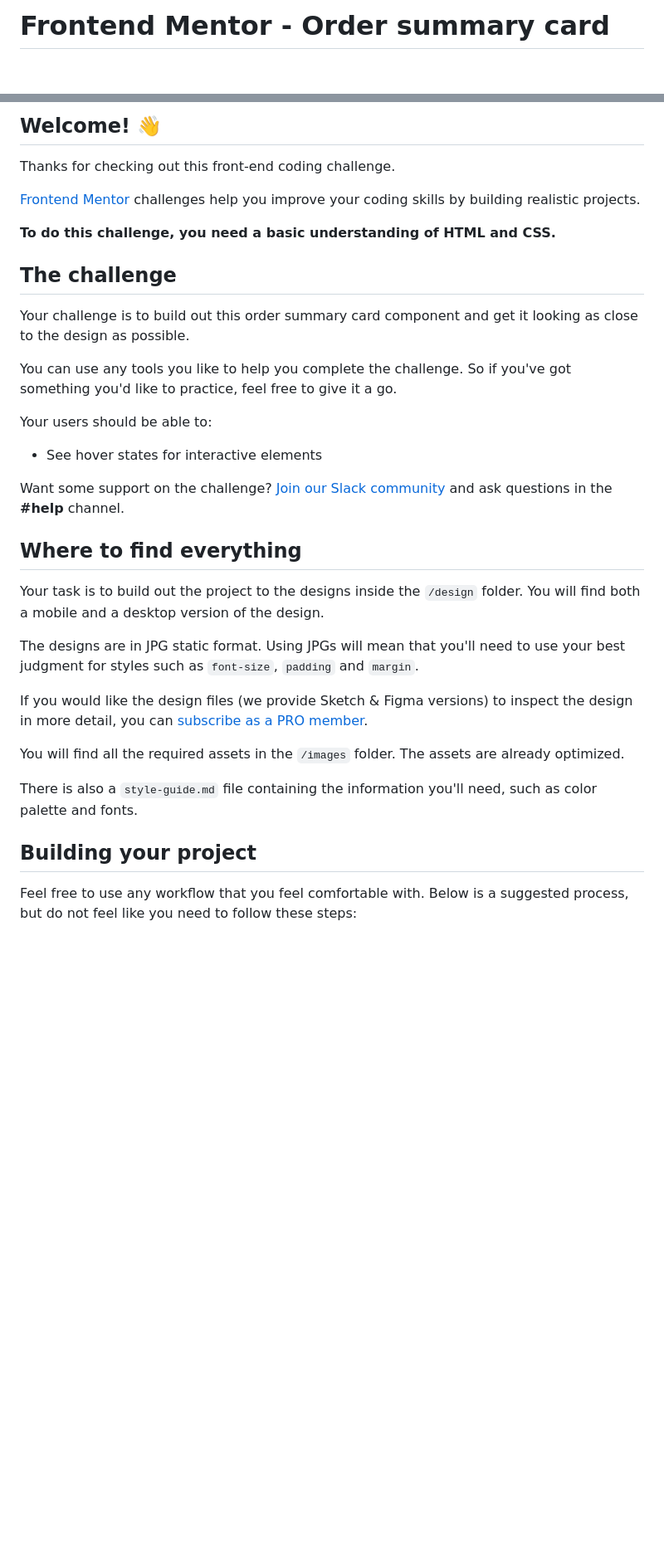
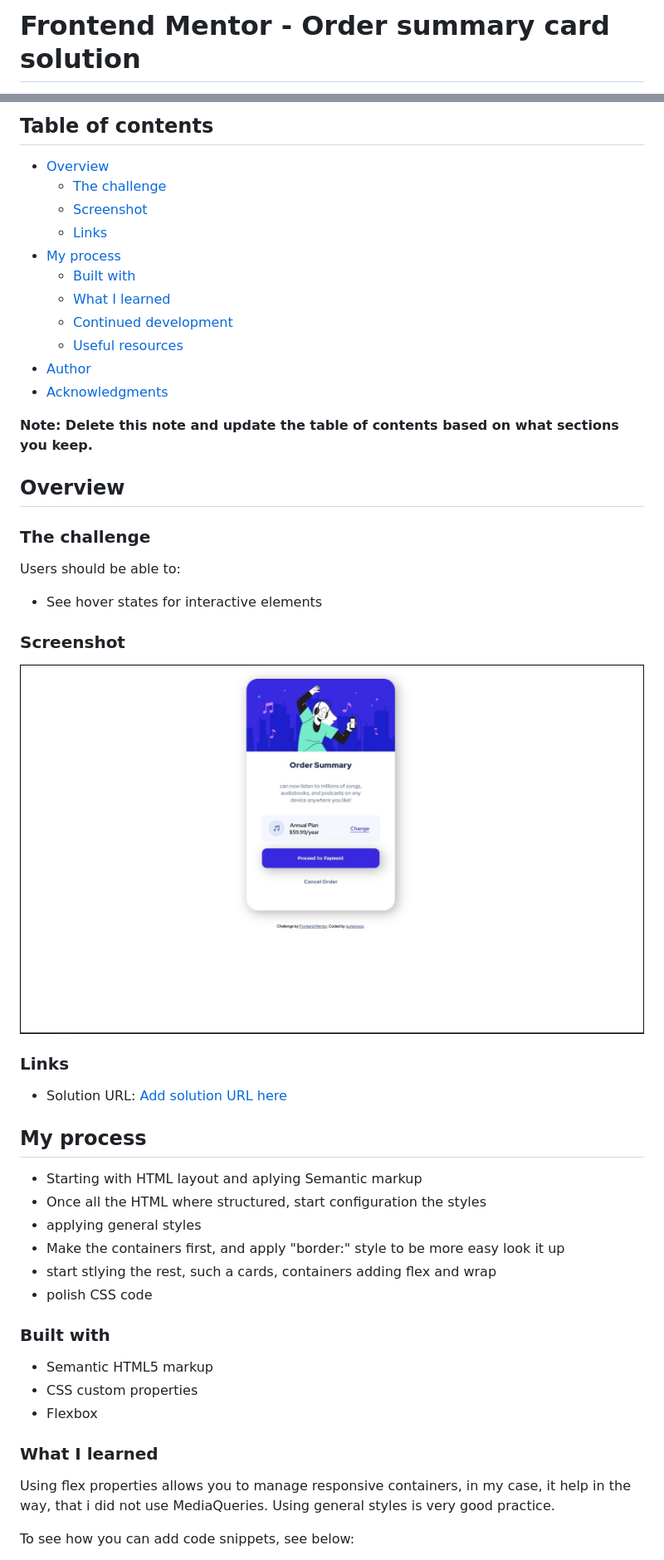
Before and after one commit to gurkenpoo/Sumary-Card-CSS, a Markdown page: README.md, 2 parts joined by grey strips. Shown: that part at 83% size. Rendered like a GitHub page; pictures changed too: root/images/03ready.jpg (added); blank space fills up the shorter version.

Commit message:
add readme & adjust semantic

```diff
--- a/README.md
+++ b/README.md
@@ -1,2 +1,2 @@
-# Frontend Mentor - Order summary card
+# Frontend Mentor - Order summary card solution
 
@@ -4,37 +4,52 @@
 
-## Welcome! 👋
+## Table of contents
 
-Thanks for checking out this front-end coding challenge.
+- [Overview](#overview)
+  - [The challenge](#the-challenge)
+  - [Screenshot](#screenshot)
+  - [Links](#links)
+- [My process](#my-process)
+  - [Built with](#built-with)
+  - [What I learned](#what-i-learned)
+  - [Continued development](#continued-development)
+  - [Useful resources](#useful-resources)
+- [Author](#author)
+- [Acknowledgments](#acknowledgments)
 
-[Frontend Mentor](https://www.frontendmentor.io) challenges help you improve your coding skills by building realistic projects.
+**Note: Delete this note and update the table of contents based on what sections you keep.**
 
-**To do this challenge, you need a basic understanding of HTML and CSS.**
+## Overview
 
-## The challenge
+### The challenge
 
-Your challenge is to build out this order summary card component and get it looking as close to the design as possible.
-
-You can use any tools you like to help you complete the challenge. So if you've got something you'd like to practice, feel free to give it a go.
-
-Your users should be able to:
+Users should be able to:
 
 - See hover states for interactive elements
 
-Want some support on the challenge? [Join our Slack community](https://www.frontendmentor.io/slack) and ask questions in the **#help** channel.
+### Screenshot
 
-## Where to find everything
+![Ready](./root/images/03ready.jpg)
 
-Your task is to build out the project to the designs inside the `/design` folder. You will find both a mobile and a desktop version of the design.
+### Links
 
-The designs are in JPG static format. Using JPGs will mean that you'll need to use your best judgment for styles such as `font-size`, `padding` and `margin`.
+- Solution URL: [Add solution URL here](https://your-solution-url.com)
 
-If you would like the design files (we provide Sketch & Figma versions) to inspect the design in more detail, you can [subscribe as a PRO member](https://www.frontendmentor.io/pro).
+## My process
+- Starting with HTML layout and aplying Semantic markup
+- Once all the HTML where structured, start configuration  the styles
+- applying general styles
+- Make the containers first, and apply "border:" style to be more easy look it up
+- start stlying the rest, such a cards, containers adding flex and wrap
+- polish CSS code
+### Built with
 
-You will find all the required assets in the `/images` folder. The assets are already optimized.
+- Semantic HTML5 markup
+- CSS custom properties
+- Flexbox
 
-There is also a `style-guide.md` file containing the information you'll need, such as color palette and fonts.
+### What I learned
 
-## Building your project
+Using flex properties allows you to manage responsive containers, in my case, it help in the way, that i did not use MediaQueries. Using general styles is very good practice.
 
-Feel free to use any workflow that you feel comfortable with. Below is a suggested process, but do not feel like you need to follow these steps:
+To see how you can add code snippets, see below:
 
```
Also changed, not shown: other parts of README.md (+44 -40 lines), README-template.md (deleted, +0 -110 lines), style-guide.md (deleted, +0 -32 lines), 1 other file.
